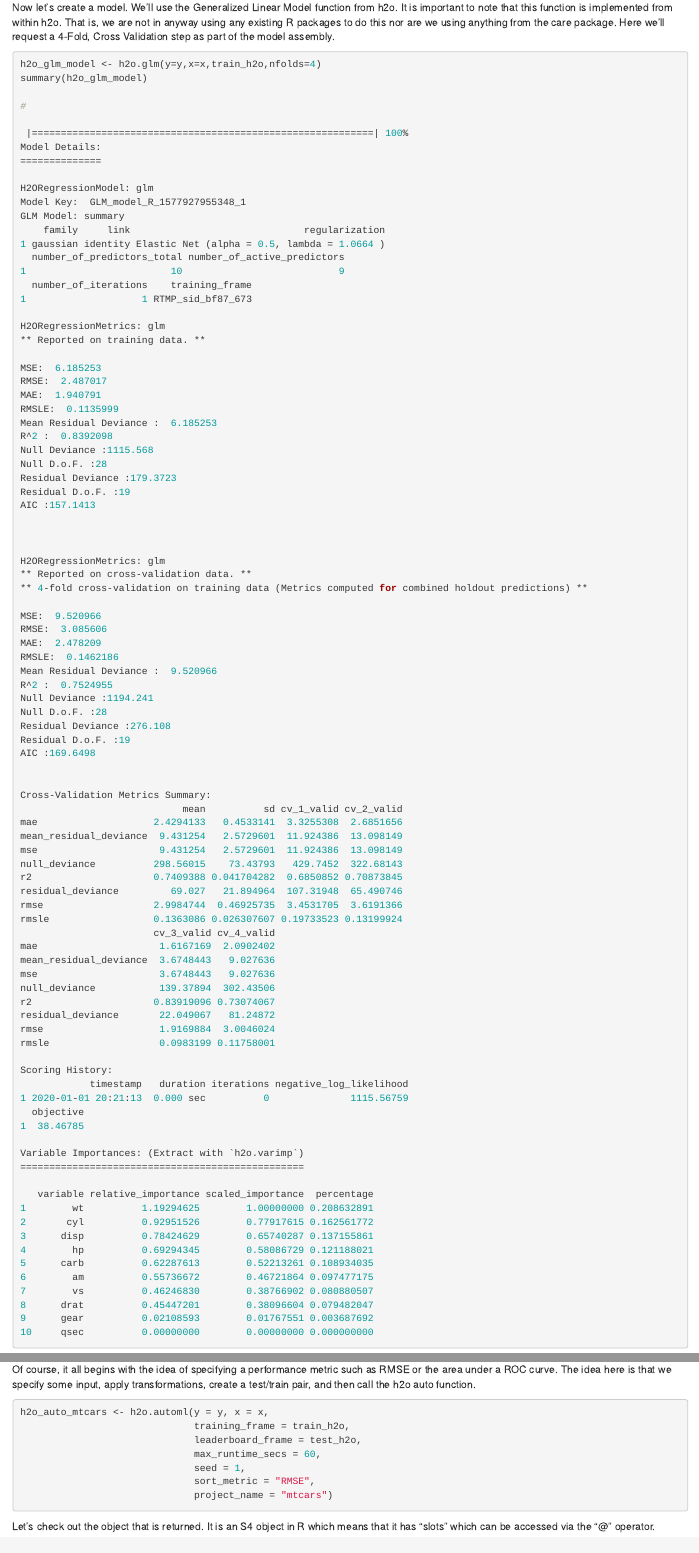
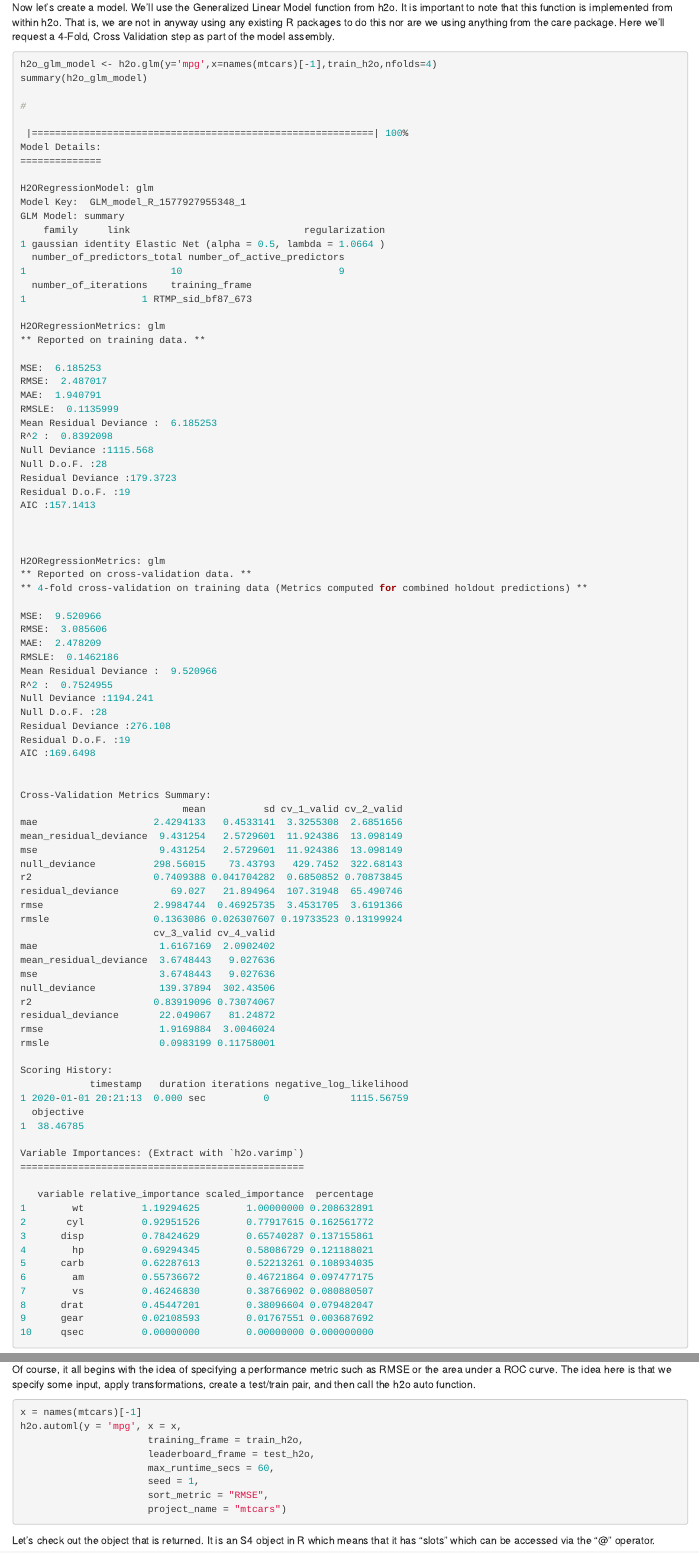
Before and after one commit to steviep42/hercules_seminar_series, an R Markdown document (index.Rmd): the page in a window 1100 px wide, from 8790 px down, and a second part further down, joined at a grey line. Rendered offline with R 4.5, knitr and Pandoc, with nearby package versions; drawn as R Markdown's standard HTML page in place of the format the file asks for; some code elsewhere in the file could not run offline.

Commit message:
Fixed h2o automl section

````diff
--- a/index.Rmd
+++ b/index.Rmd
@@ -929,7 +929,7 @@ mpg cyl disp  hp drat    wt  qsec vs am gear carb
 Now let’s create a model. We’ll use the Generalized Linear Model function from h2o. It is important to note that this function is implemented from within h2o. That is, we are not in anyway using any existing R packages to do this nor are we using anything from the care package. Here we’ll request a 4-Fold, Cross Validation step as part of the model assembly.
 
 ```{r h2oglmod, eval=FALSE}
-h2o_glm_model <- h2o.glm(y=y,x=x,train_h2o,nfolds=4)
+h2o_glm_model <- h2o.glm(y='mpg',x=names(mtcars)[-1],train_h2o,nfolds=4)
 summary(h2o_glm_model)
 
 #
@@ -1109,13 +1109,14 @@ Are you curious as to what model might be the “best” for your data ? This is
 Of course, it all begins with the idea of specifying a performance metric such as RMSE or the area under a ROC curve. The idea here is that we specify some input, apply transformations, create a test/train pair, and then call the h2o auto function.
 
 ```{r genautomt, eval=FALSE}
-h2o_auto_mtcars <- h2o.automl(y = y, x = x,
-                              training_frame = train_h2o,
-                              leaderboard_frame = test_h2o,
-                              max_runtime_secs = 60,
-                              seed = 1,
-                              sort_metric = "RMSE",
-                              project_name = "mtcars")
+x = names(mtcars)[-1]
+h2o.automl(y = 'mpg', x = x,
+                      training_frame = train_h2o,
+                      leaderboard_frame = test_h2o,
+                      max_runtime_secs = 60,
+                      seed = 1,
+                      sort_metric = "RMSE",
+                      project_name = "mtcars")
 ```
 
 Let’s check out the object that is returned. It is an S4 object in R which means that it has “slots” which can be accessed via the “@” operator.
````
Also changed, not shown: book/build-a-model-a-detailed-workflow.html, book/comparing-models.html, book/feature-importance.html, book/getting-hands-on.html, book/index.html, book/is-there-a-better-way.html, book/other-methods.html, book/search_index.json, book/using-exeternal-ml-frameworks.html.
